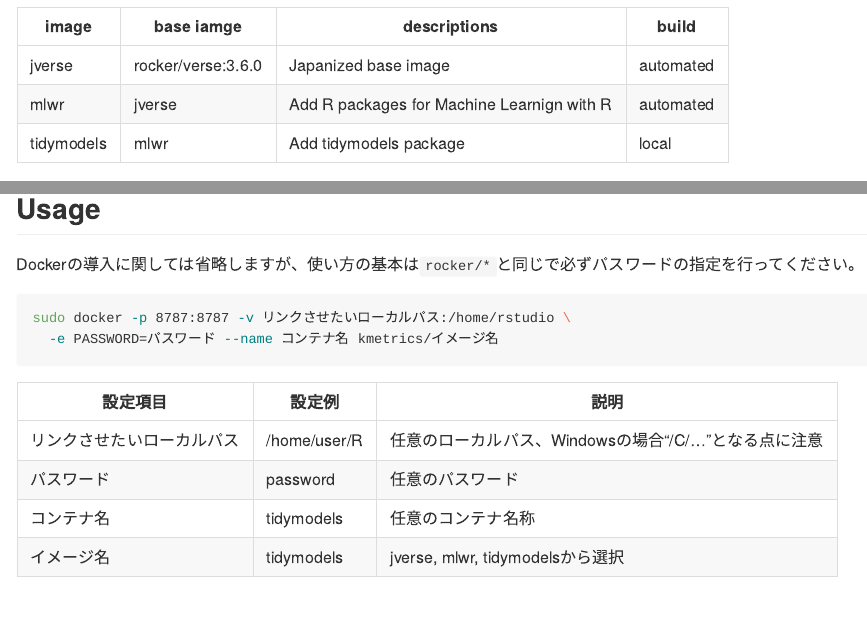
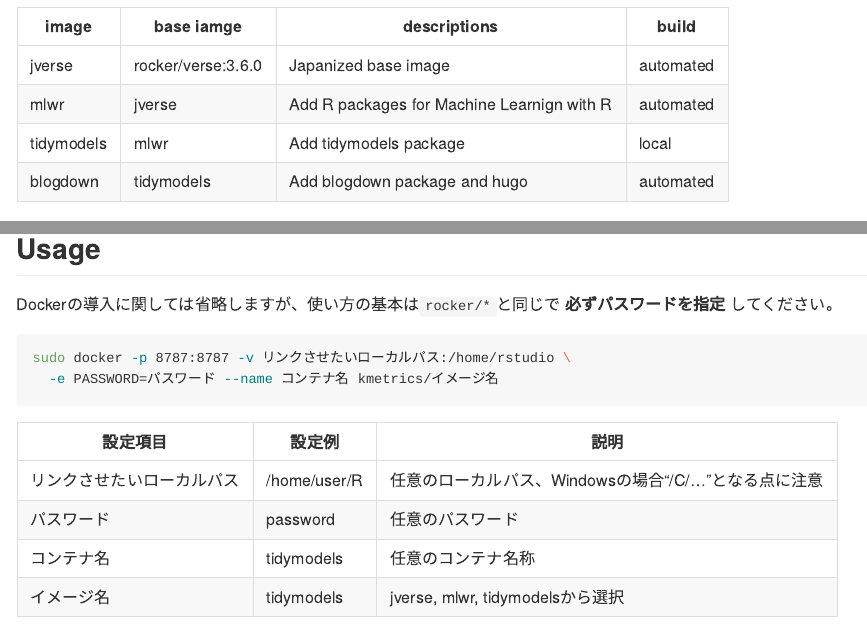
Before and after one commit to k-metrics/docker, an R Markdown document (README.Rmd): the page in a window 1100 px wide, from 560 px down, and a second part further down, joined at a grey line. The pictures show the output file README.md that the author committed with the source, drawn offline in the style of GitHub.

Commit message:
kmetrics/blogdownについて追記

````diff
--- a/README.Rmd
+++ b/README.Rmd
@@ -26,6 +26,7 @@
 jverse     | rocker/verse:3.6.0 | Japanized base image                 | automated
 mlwr       | jverse       | Add R packages for Machine Learnign with R | automated
 tidymodels | mlwr         | Add tidymodels package                     | local
+blogdown   | tidymodels   | Add blogdown package and hugo              | automated
 
 
 
@@ -56,5 +62,5 @@
 ## Usage
-Dockerの導入に関しては省略しますが、使い方の基本は`rocker/*`と同じで必ずパスワードの指定を行ってください。
+Dockerの導入に関しては省略しますが、使い方の基本は`rocker/*`と同じで **必ずパスワードを指定** してください。
 
 ```{bash, eval=FALSE}
 sudo docker -p 8787:8787 -v リンクさせたいローカルパス:/home/rstudio \
````
Also changed, not shown: README.md, README.Rmd (5 more changed lines).
